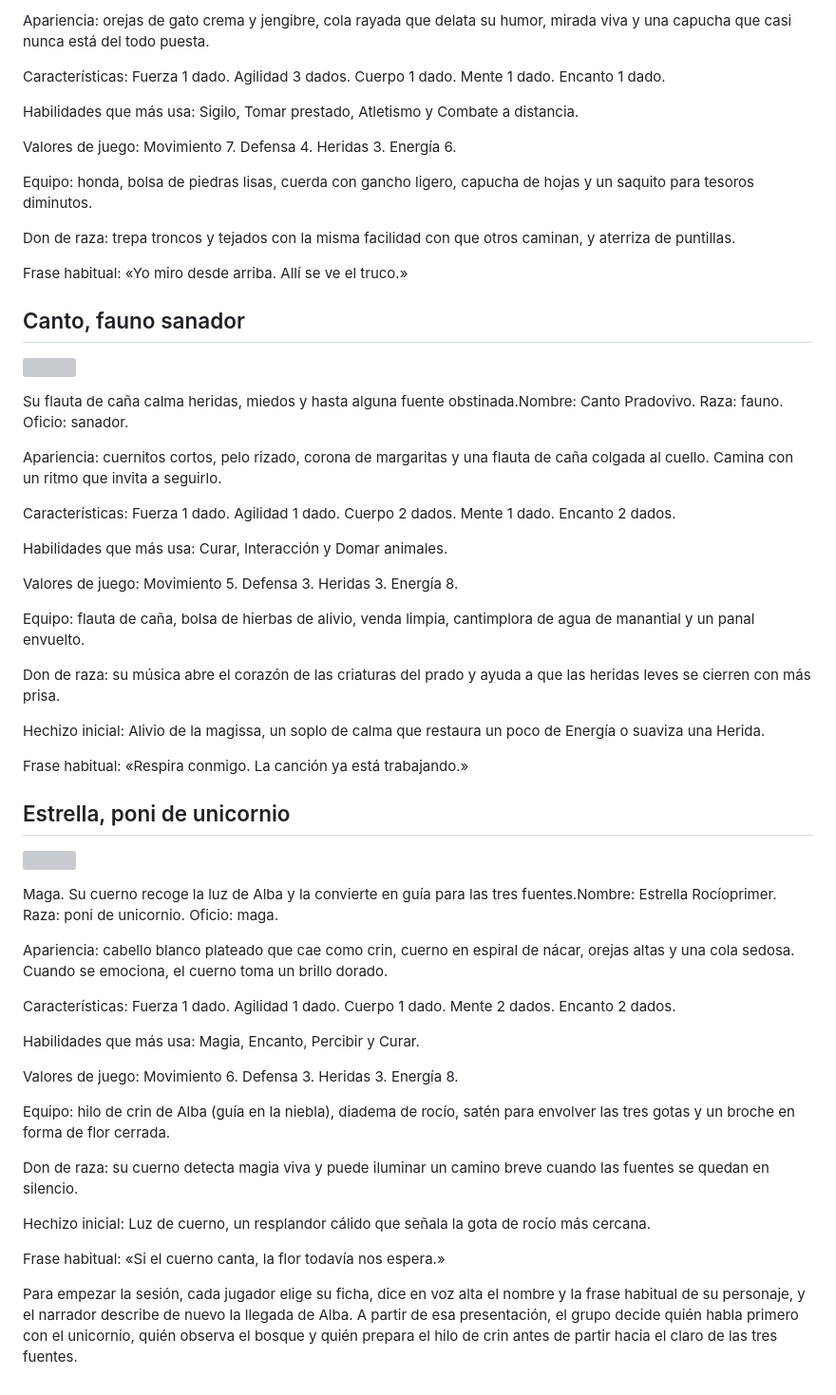
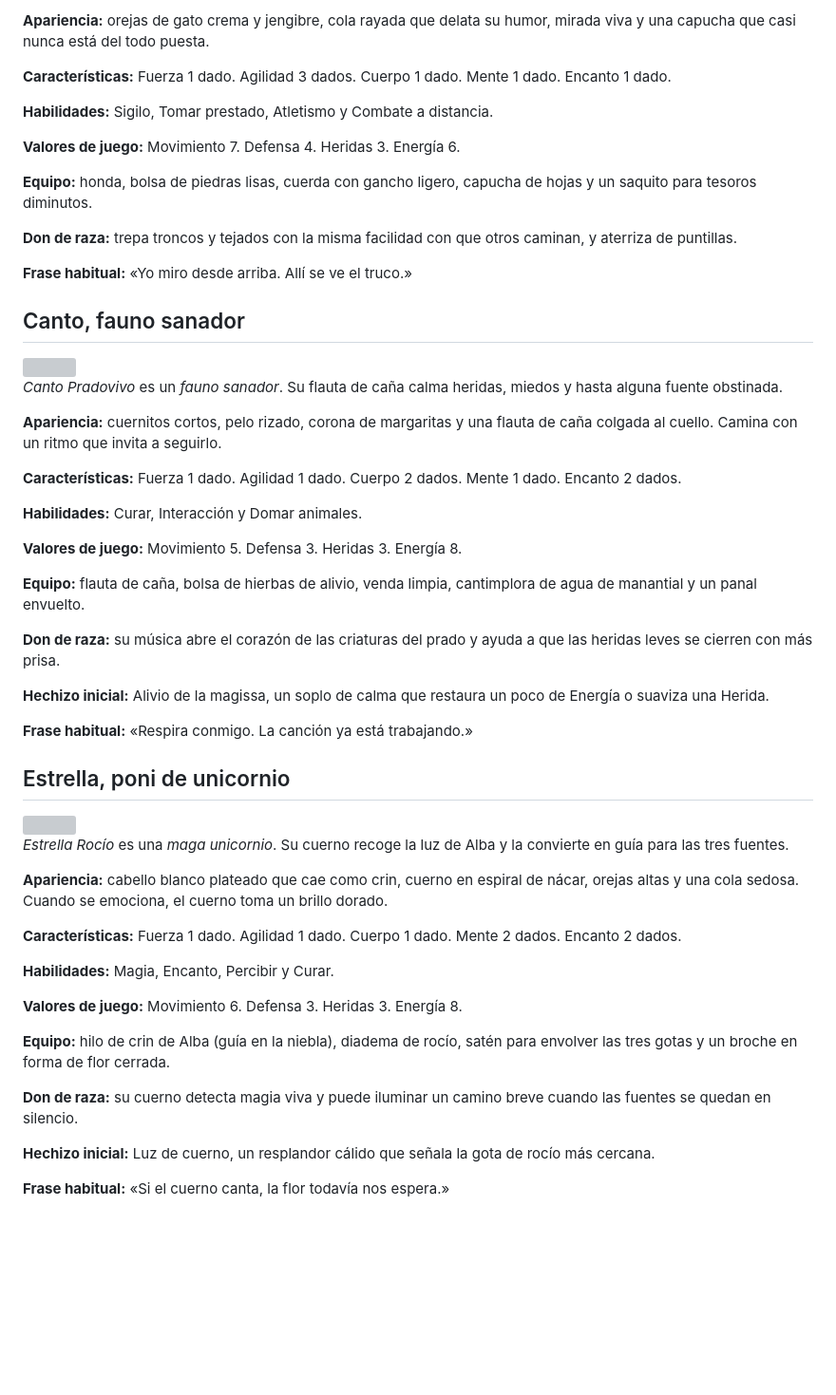
Before and after one commit to nestorac/oneshots-and-campaigns, a Markdown page: Magissa/01_robledanza.md, the part around one of its changes. Shown at 95% size. GitHub-like rendering; blank space fills up the shorter version; grey boxes are pictures that could not be loaded.

```diff
--- a/Magissa/01_robledanza.md
+++ b/Magissa/01_robledanza.md
@@ -88,17 +88,17 @@ Trepa primero, escucha después y encuentra lo que el claro esconde entre raíce
 
-Apariencia: orejas de gato crema y jengibre, cola rayada que delata su humor, mirada viva y una capucha que casi nunca está del todo puesta.
+**Apariencia:** orejas de gato crema y jengibre, cola rayada que delata su humor, mirada viva y una capucha que casi nunca está del todo puesta.
 
-Características: Fuerza 1 dado. Agilidad 3 dados. Cuerpo 1 dado. Mente 1 dado. Encanto 1 dado.
+**Características:** Fuerza 1 dado. Agilidad 3 dados. Cuerpo 1 dado. Mente 1 dado. Encanto 1 dado.
 
-Habilidades que más usa: Sigilo, Tomar prestado, Atletismo y Combate a distancia.
+**Habilidades:** Sigilo, Tomar prestado, Atletismo y Combate a distancia.
 
-Valores de juego: Movimiento 7. Defensa 4. Heridas 3. Energía 6.
+**Valores de juego:** Movimiento 7. Defensa 4. Heridas 3. Energía 6.
 
-Equipo: honda, bolsa de piedras lisas, cuerda con gancho ligero, capucha de hojas y un saquito para tesoros diminutos.
+**Equipo:** honda, bolsa de piedras lisas, cuerda con gancho ligero, capucha de hojas y un saquito para tesoros diminutos.
 
-Don de raza: trepa troncos y tejados con la misma facilidad con que otros caminan, y aterriza de puntillas.
+**Don de raza:** trepa troncos y tejados con la misma facilidad con que otros caminan, y aterriza de puntillas.
 
-Frase habitual: «Yo miro desde arriba. Allí se ve el truco.»
+**Frase habitual:** «Yo miro desde arriba. Allí se ve el truco.»
 
 ## Canto, fauno sanador
 
@@ -106,21 +106,21 @@ Frase habitual: «Yo miro desde arriba. Allí se ve el truco.»
 
-Su flauta de caña calma heridas, miedos y hasta alguna fuente obstinada.Nombre: Canto Pradovivo. Raza: fauno. Oficio: sanador.
+*Canto Pradovivo* es un *fauno sanador*. Su flauta de caña calma heridas, miedos y hasta alguna fuente obstinada.
 
-Apariencia: cuernitos cortos, pelo rizado, corona de margaritas y una flauta de caña colgada al cuello. Camina con un ritmo que invita a seguirlo.
+**Apariencia:** cuernitos cortos, pelo rizado, corona de margaritas y una flauta de caña colgada al cuello. Camina con un ritmo que invita a seguirlo.
 
-Características: Fuerza 1 dado. Agilidad 1 dado. Cuerpo 2 dados. Mente 1 dado. Encanto 2 dados.
+**Características:** Fuerza 1 dado. Agilidad 1 dado. Cuerpo 2 dados. Mente 1 dado. Encanto 2 dados.
 
-Habilidades que más usa: Curar, Interacción y Domar animales.
+**Habilidades:** Curar, Interacción y Domar animales.
 
-Valores de juego: Movimiento 5. Defensa 3. Heridas 3. Energía 8.
+**Valores de juego:** Movimiento 5. Defensa 3. Heridas 3. Energía 8.
 
-Equipo: flauta de caña, bolsa de hierbas de alivio, venda limpia, cantimplora de agua de manantial y un panal envuelto.
+**Equipo:** flauta de caña, bolsa de hierbas de alivio, venda limpia, cantimplora de agua de manantial y un panal envuelto.
 
-Don de raza: su música abre el corazón de las criaturas del prado y ayuda a que las heridas leves se cierren con más prisa.
+**Don de raza:** su música abre el corazón de las criaturas del prado y ayuda a que las heridas leves se cierren con más prisa.
 
-Hechizo inicial: Alivio de la magissa, un soplo de calma que restaura un poco de Energía o suaviza una Herida.
+**Hechizo inicial:** Alivio de la magissa, un soplo de calma que restaura un poco de Energía o suaviza una Herida.
 
-Frase habitual: «Respira conmigo. La canción ya está trabajando.»
+**Frase habitual:** «Respira conmigo. La canción ya está trabajando.»
 
 ## Estrella, poni de unicornio
 
@@ -128,20 +128,18 @@ Frase habitual: «Respira conmigo. La canción ya está trabajando.»
 
-Maga. Su cuerno recoge la luz de Alba y la convierte en guía para las tres fuentes.Nombre: Estrella Rocíoprimer. Raza: poni de unicornio. Oficio: maga.
+*Estrella Rocío* es una *maga unicornio*. Su cuerno recoge la luz de Alba y la convierte en guía para las tres fuentes.
 
-Apariencia: cabello blanco plateado que cae como crin, cuerno en espiral de nácar, orejas altas y una cola sedosa. Cuando se emociona, el cuerno toma un brillo dorado.
+**Apariencia:** cabello blanco plateado que cae como crin, cuerno en espiral de nácar, orejas altas y una cola sedosa. Cuando se emociona, el cuerno toma un brillo dorado.
 
-Características: Fuerza 1 dado. Agilidad 1 dado. Cuerpo 1 dado. Mente 2 dados. Encanto 2 dados.
+**Características:** Fuerza 1 dado. Agilidad 1 dado. Cuerpo 1 dado. Mente 2 dados. Encanto 2 dados.
 
-Habilidades que más usa: Magia, Encanto, Percibir y Curar.
+**Habilidades:** Magia, Encanto, Percibir y Curar.
 
-Valores de juego: Movimiento 6. Defensa 3. Heridas 3. Energía 8.
+**Valores de juego:** Movimiento 6. Defensa 3. Heridas 3. Energía 8.
 
-Equipo: hilo de crin de Alba (guía en la niebla), diadema de rocío, satén para envolver las tres gotas y un broche en forma de flor cerrada.
+**Equipo:** hilo de crin de Alba (guía en la niebla), diadema de rocío, satén para envolver las tres gotas y un broche en forma de flor cerrada.
 
-Don de raza: su cuerno detecta magia viva y puede iluminar un camino breve cuando las fuentes se quedan en silencio.
+**Don de raza:** su cuerno detecta magia viva y puede iluminar un camino breve cuando las fuentes se quedan en silencio.
 
-Hechizo inicial: Luz de cuerno, un resplandor cálido que señala la gota de rocío más cercana.
+**Hechizo inicial:** Luz de cuerno, un resplandor cálido que señala la gota de rocío más cercana.
 
-Frase habitual: «Si el cuerno canta, la flor todavía nos espera.»
-
-Para empezar la sesión, cada jugador elige su ficha, dice en voz alta el nombre y la frase habitual de su personaje, y el narrador describe de nuevo la llegada de Alba. A partir de esa presentación, el grupo decide quién habla primero con el unicornio, quién observa el bosque y quién prepara el hilo de crin antes de partir hacia el claro de las tres fuentes.
+**Frase habitual:** «Si el cuerno canta, la flor todavía nos espera.»
```
Also changed, not shown: other parts of Magissa/01_robledanza.md (+31 -31 lines).
